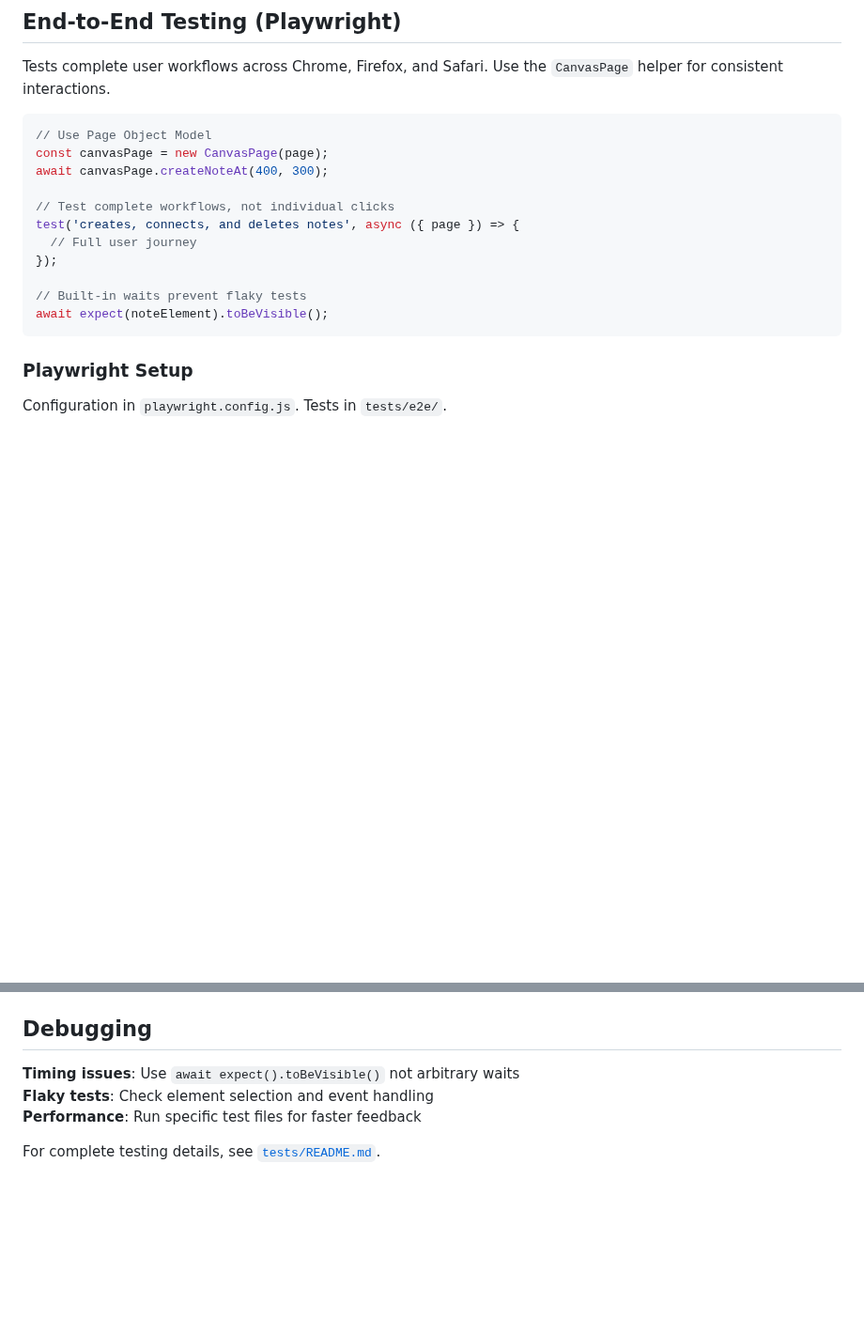
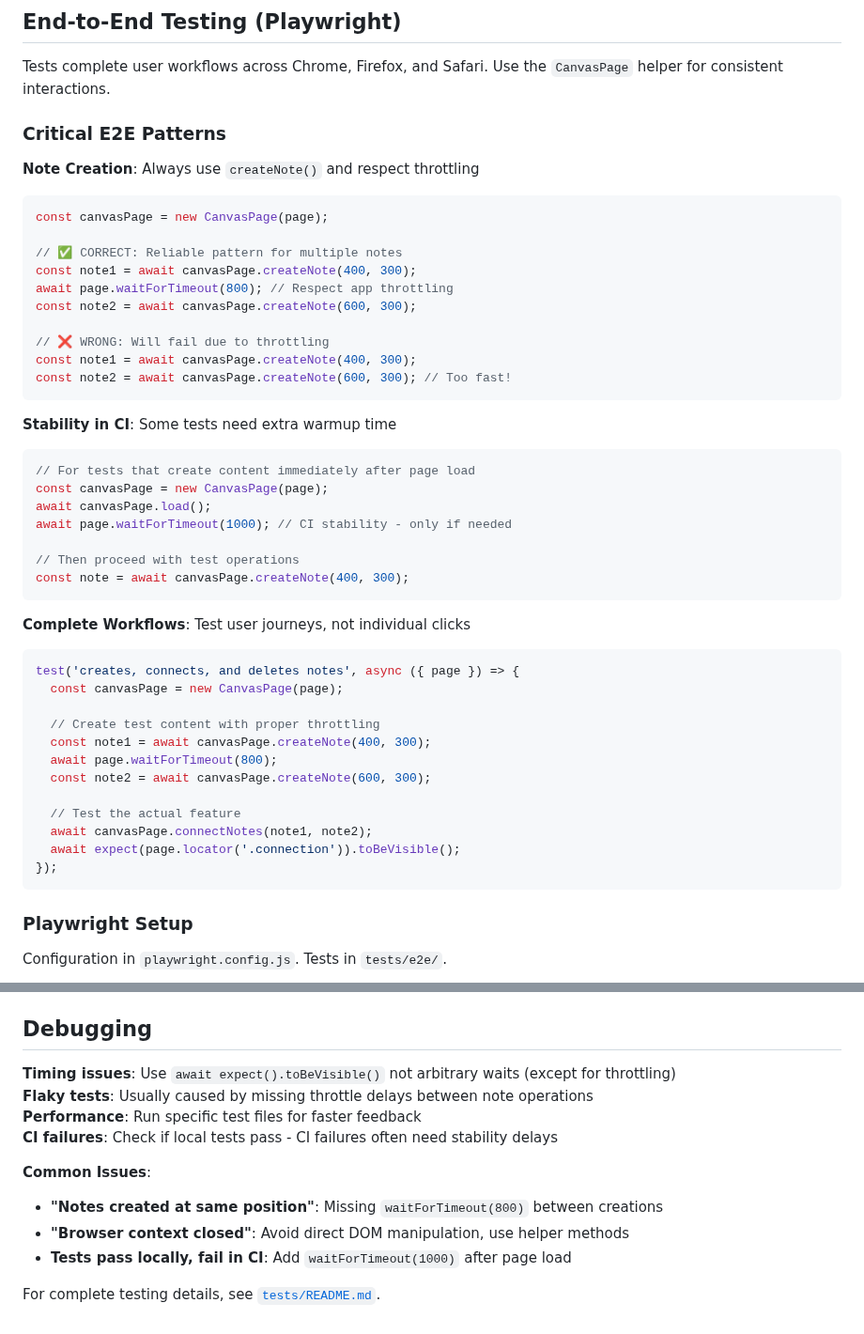
Before and after one commit to maudlin/mindmeld, a Markdown page: docs/testing.md, 2 parts joined by grey strips. Shown at 94% size. Rendered like a GitHub page; blank space fills up the shorter version.

````diff
--- a/docs/testing.md
+++ b/docs/testing.md
@@ -113,18 +113,47 @@ test('updates active color swatch', () => {
 
 Tests complete user workflows across Chrome, Firefox, and Safari. Use the `CanvasPage` helper for consistent interactions.
 
+### Critical E2E Patterns
+
+**Note Creation**: Always use `createNote()` and respect throttling
 ```javascript
-// Use Page Object Model
 const canvasPage = new CanvasPage(page);
-await canvasPage.createNoteAt(400, 300);
 
-// Test complete workflows, not individual clicks
+// ✅ CORRECT: Reliable pattern for multiple notes
+const note1 = await canvasPage.createNote(400, 300);
+await page.waitForTimeout(800); // Respect app throttling
+const note2 = await canvasPage.createNote(600, 300);
+
+// ❌ WRONG: Will fail due to throttling
+const note1 = await canvasPage.createNote(400, 300);
+const note2 = await canvasPage.createNote(600, 300); // Too fast!
+```
+
+**Stability in CI**: Some tests need extra warmup time
+```javascript
+// For tests that create content immediately after page load
+const canvasPage = new CanvasPage(page);
+await canvasPage.load();
+await page.waitForTimeout(1000); // CI stability - only if needed
+
+// Then proceed with test operations
+const note = await canvasPage.createNote(400, 300);
+```
+
+**Complete Workflows**: Test user journeys, not individual clicks
+```javascript
 test('creates, connects, and deletes notes', async ({ page }) => {
-  // Full user journey
+  const canvasPage = new CanvasPage(page);
+
+  // Create test content with proper throttling
+  const note1 = await canvasPage.createNote(400, 300);
+  await page.waitForTimeout(800);
+  const note2 = await canvasPage.createNote(600, 300);
+
+  // Test the actual feature
+  await canvasPage.connectNotes(note1, note2);
+  await expect(page.locator('.connection')).toBeVisible();
 });
-
-// Built-in waits prevent flaky tests
-await expect(noteElement).toBeVisible();
 ```
 
 ### Playwright Setup
@@ -166,8 +195,14 @@ Configuration in `playwright.config.js`. Tests in `tests/e2e/`.
 
 ## Debugging
 
-**Timing issues**: Use `await expect().toBeVisible()` not arbitrary waits
-**Flaky tests**: Check element selection and event handling
+**Timing issues**: Use `await expect().toBeVisible()` not arbitrary waits (except for throttling)
+**Flaky tests**: Usually caused by missing throttle delays between note operations
 **Performance**: Run specific test files for faster feedback
+**CI failures**: Check if local tests pass - CI failures often need stability delays
+
+**Common Issues**:
+- **"Notes created at same position"**: Missing `waitForTimeout(800)` between creations
+- **"Browser context closed"**: Avoid direct DOM manipulation, use helper methods
+- **Tests pass locally, fail in CI**: Add `waitForTimeout(1000)` after page load
 
 For complete testing details, see [`tests/README.md`](../tests/README.md).
````
Also changed, not shown: docs/ci-e2e-troubleshooting.md (+31 -16 lines).
